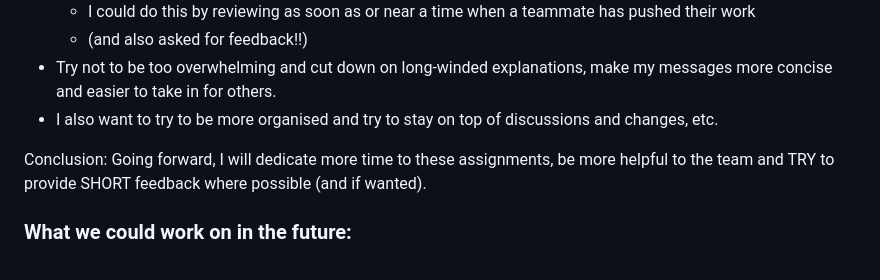
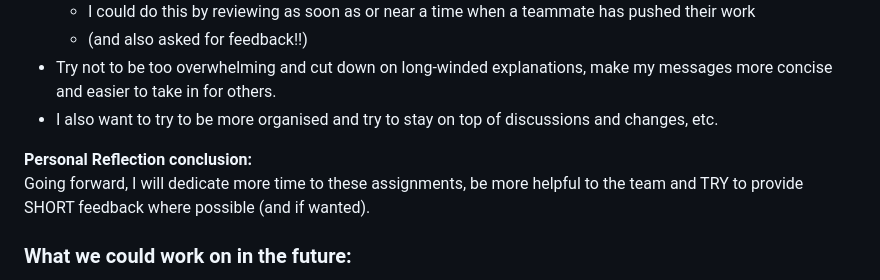
Before and after one commit to ParadoxPrime/Agile_Repo, a Markdown page: Progress reports/maraea progress report.md, the part around the change. Rendered like a GitHub page.

Commit message:
Update personal reflection and future work section
Added personal reflection conclusion and future work suggestions.

```diff
--- a/Progress reports/maraea progress report.md
+++ b/Progress reports/maraea progress report.md
@@ -60,7 +60,7 @@ There may be more work that teammates did but I can't remember all of it.
 - Try not to be too overwhelming and cut down on long-winded explanations, make my messages more concise and easier to take in for others.
 - I also want to try to be more organised and try to stay on top of discussions and changes, etc.
 
-Conclusion:
+**Personal Reflection conclusion:**<br>
 Going forward, I will dedicate more time to these assignments, be more helpful to the team and TRY to provide SHORT feedback where possible (and if wanted).
 
 ### What we could work on in the future:
```
